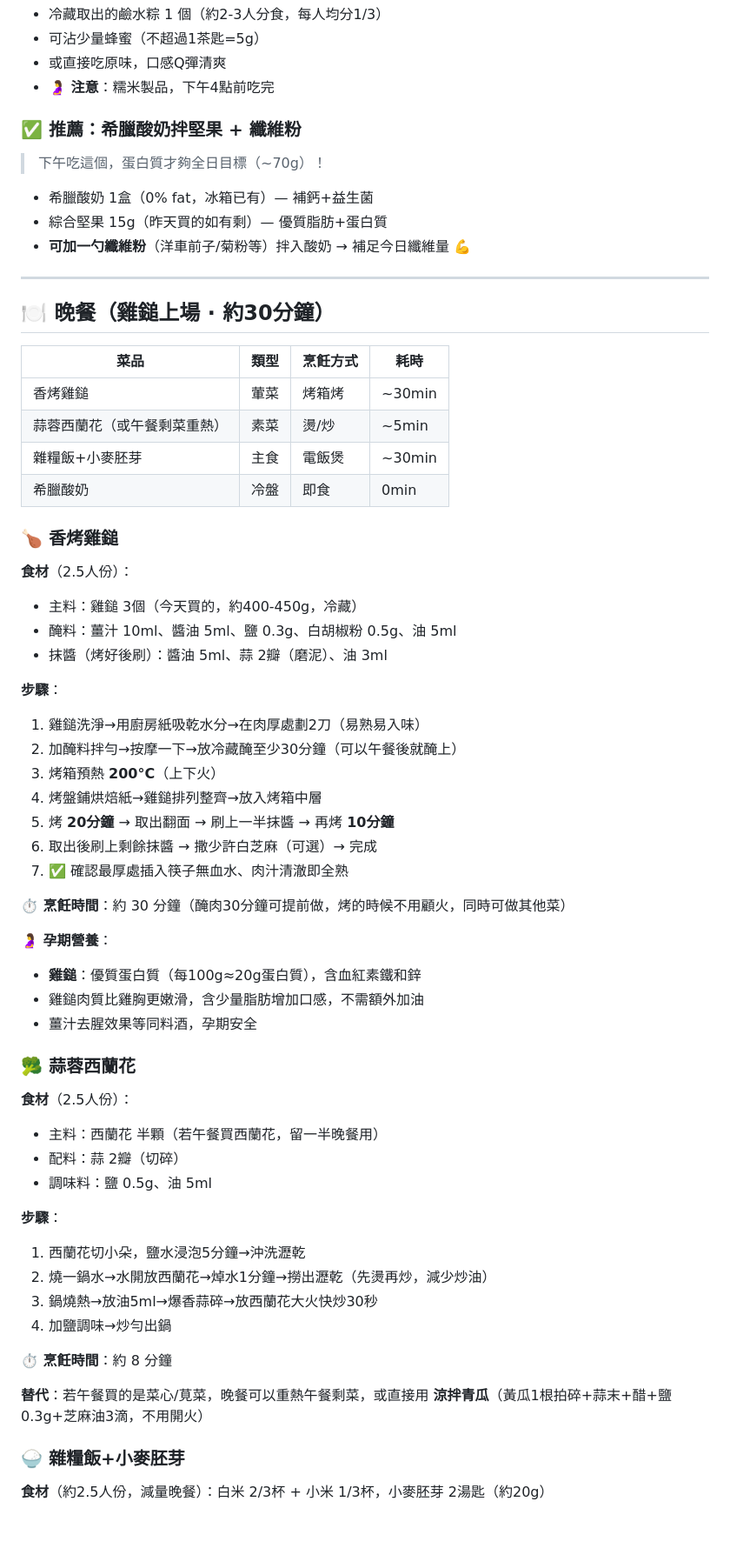
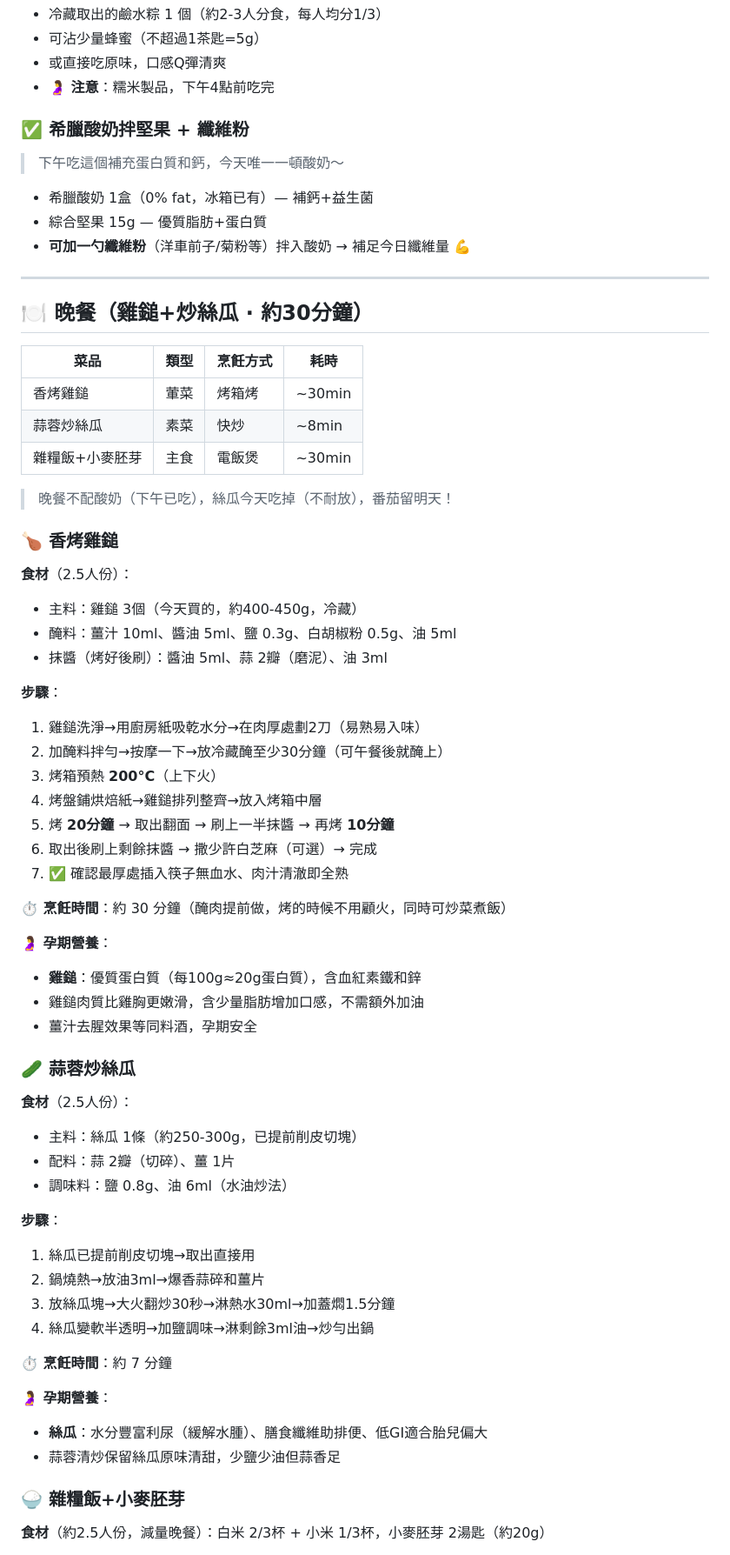
Before and after one commit to NeoLuk/eat-what-tmr, a Markdown page: output/2026-06-19-孕36周.md, the part around one of its changes. Shown at 87% size. Drawn GitHub-style; blank space fills up the shorter version.

```diff
--- a/output/2026-06-19-孕36周.md
+++ b/output/2026-06-19-孕36周.md
@@ -96,24 +102,25 @@
 - 或直接吃原味，口感Q彈清爽
 - **🤰 注意**：糯米製品，下午4點前吃完
 
-### ✅ 推薦：希臘酸奶拌堅果 + 纖維粉
+### ✅ 希臘酸奶拌堅果 + 纖維粉
 
-> 下午吃這個，蛋白質才夠全日目標（~70g）！
+> 下午吃這個補充蛋白質和鈣，今天唯一一頓酸奶～
 
 - 希臘酸奶 1盒（0% fat，冰箱已有）— 補鈣+益生菌
-- 綜合堅果 15g（昨天買的如有剩）— 優質脂肪+蛋白質
+- 綜合堅果 15g — 優質脂肪+蛋白質
 - **可加一勺纖維粉**（洋車前子/菊粉等）拌入酸奶 → 補足今日纖維量 💪
 
 ---
 
-## 🍽️ 晚餐（雞鎚上場 · 約30分鐘）
+## 🍽️ 晚餐（雞鎚+炒絲瓜 · 約30分鐘）
 
 | 菜品 | 類型 | 烹飪方式 | 耗時 |
 |------|------|----------|------|
 | 香烤雞鎚 | 葷菜 | 烤箱烤 | ~30min |
-| 蒜蓉西蘭花（或午餐剩菜重熱） | 素菜 | 燙/炒 | ~5min |
+| 蒜蓉炒絲瓜 | 素菜 | 快炒 | ~8min |
 | 雜糧飯+小麥胚芽 | 主食 | 電飯煲 | ~30min |
-| 希臘酸奶 | 冷盤 | 即食 | 0min |
+
+> 晚餐不配酸奶（下午已吃），絲瓜今天吃掉（不耐放），番茄留明天！
 
 ### 🍗 香烤雞鎚
 
@@ -124,36 +131,38 @@
 
 **步驟**：
 1. 雞鎚洗淨→用廚房紙吸乾水分→在肉厚處劃2刀（易熟易入味）
-2. 加醃料拌勻→按摩一下→放冷藏醃至少30分鐘（可以午餐後就醃上）
+2. 加醃料拌勻→按摩一下→放冷藏醃至少30分鐘（可午餐後就醃上）
 3. 烤箱預熱 **200°C**（上下火）
 4. 烤盤鋪烘焙紙→雞鎚排列整齊→放入烤箱中層
 5. 烤 **20分鐘** → 取出翻面 → 刷上一半抹醬 → 再烤 **10分鐘**
 6. 取出後刷上剩餘抹醬 → 撒少許白芝麻（可選）→ 完成
 7. ✅ 確認最厚處插入筷子無血水、肉汁清澈即全熟
 
-**⏱️ 烹飪時間**：約 30 分鐘（醃肉30分鐘可提前做，烤的時候不用顧火，同時可做其他菜）
+**⏱️ 烹飪時間**：約 30 分鐘（醃肉提前做，烤的時候不用顧火，同時可炒菜煮飯）
 
 **🤰 孕期營養**：
 - **雞鎚**：優質蛋白質（每100g≈20g蛋白質），含血紅素鐵和鋅
 - 雞鎚肉質比雞胸更嫩滑，含少量脂肪增加口感，不需額外加油
 - 薑汁去腥效果等同料酒，孕期安全
 
-### 🥦 蒜蓉西蘭花
+### 🥒 蒜蓉炒絲瓜
 
 **食材**（2.5人份）：
-- 主料：西蘭花 半顆（若午餐買西蘭花，留一半晚餐用）
-- 配料：蒜 2瓣（切碎）
-- 調味料：鹽 0.5g、油 5ml
+- 主料：絲瓜 1條（約250-300g，已提前削皮切塊）
+- 配料：蒜 2瓣（切碎）、薑 1片
+- 調味料：鹽 0.8g、油 6ml（水油炒法）
 
 **步驟**：
-1. 西蘭花切小朵，鹽水浸泡5分鐘→沖洗瀝乾
-2. 燒一鍋水→水開放西蘭花→焯水1分鐘→撈出瀝乾（先燙再炒，減少炒油）
-3. 鍋燒熱→放油5ml→爆香蒜碎→放西蘭花大火快炒30秒
-4. 加鹽調味→炒勻出鍋
+1. 絲瓜已提前削皮切塊→取出直接用
+2. 鍋燒熱→放油3ml→爆香蒜碎和薑片
+3. 放絲瓜塊→大火翻炒30秒→淋熱水30ml→加蓋燜1.5分鐘
+4. 絲瓜變軟半透明→加鹽調味→淋剩餘3ml油→炒勻出鍋
 
-**⏱️ 烹飪時間**：約 8 分鐘
+**⏱️ 烹飪時間**：約 7 分鐘
 
-**替代**：若午餐買的是菜心/莧菜，晚餐可以重熱午餐剩菜，或直接用 **涼拌青瓜**（黃瓜1根拍碎+蒜末+醋+鹽0.3g+芝麻油3滴，不用開火）
+**🤰 孕期營養**：
+- **絲瓜**：水分豐富利尿（緩解水腫）、膳食纖維助排便、低GI適合胎兒偏大
+- 蒜蓉清炒保留絲瓜原味清甜，少鹽少油但蒜香足
 
 ### 🍚 雜糧飯+小麥胚芽
 
```
Also changed, not shown: other parts of output/2026-06-19-孕36周.md (+41 -40 lines).
